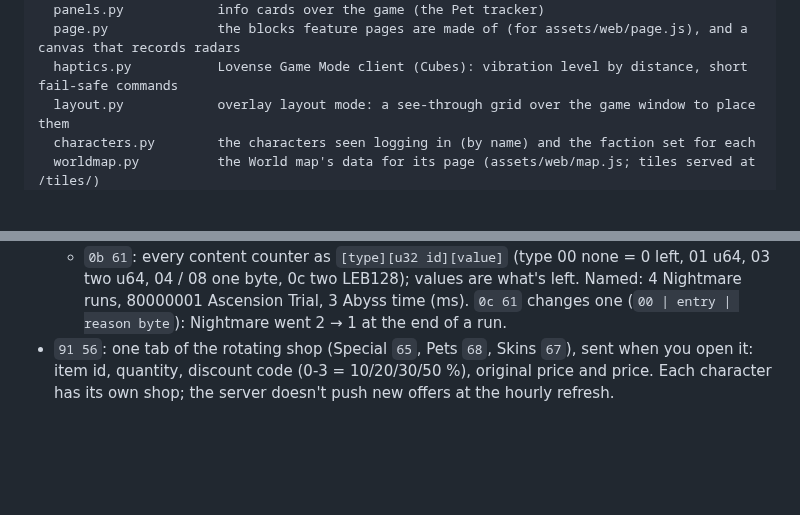
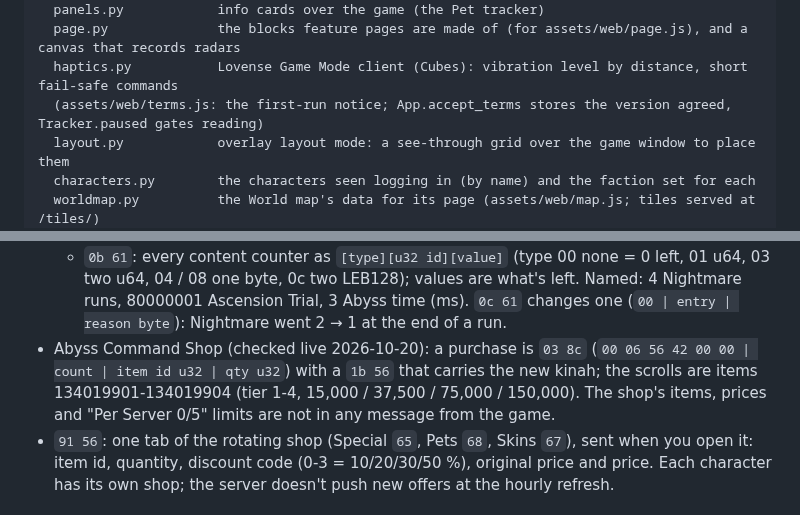
Before and after one commit to Noragiri/daeva_radar, a Markdown page: docs/TECHNICAL.md, 2 parts joined by grey strips. Drawn GitHub-style; blank space fills up the shorter version.

```diff
--- a/docs/TECHNICAL.md
+++ b/docs/TECHNICAL.md
@@ -23,6 +23,7 @@ daevaradar/          the program
   panels.py            info cards over the game (the Pet tracker)
   page.py              the blocks feature pages are made of (for assets/web/page.js), and a canvas that records radars
   haptics.py           Lovense Game Mode client (Cubes): vibration level by distance, short fail-safe commands
+  (assets/web/terms.js: the first-run notice; App.accept_terms stores the version agreed, Tracker.paused gates reading)
   layout.py            overlay layout mode: a see-through grid over the game window to place them
   characters.py        the characters seen logging in (by name) and the faction set for each
   worldmap.py          the World map's data for its page (assets/web/map.js; tiles served at /tiles/)
@@ -100,6 +101,9 @@ stays on this PC.
   - `0b 61`: every content counter as `[type][u32 id][value]` (type 00 none = 0 left, 01 u64, 03 two u64, 04 / 08 one
     byte, 0c two LEB128); values are what's left. Named: 4 Nightmare runs, 80000001 Ascension Trial, 3 Abyss time
     (ms). `0c 61` changes one (`00 | entry | reason byte`): Nightmare went 2 → 1 at the end of a run.
+- Abyss Command Shop (checked live 2026-10-20): a purchase is `03 8c` (`00 06 56 42 00 00 | count | item id u32 | qty u32`)
+  with a `1b 56` that carries the new kinah; the scrolls are items 134019901-134019904 (tier 1-4, 15,000 / 37,500 / 75,000 /
+  150,000). The shop's items, prices and "Per Server 0/5" limits are not in any message from the game.
 - `91 56`: one tab of the rotating shop (Special `65`, Pets `68`, Skins `67`), sent when you open it: item id,
   quantity, discount code (0-3 = 10/20/30/50 %), original price and price. Each character has its own shop; the
   server doesn't push new offers at the hourly refresh.
```
Also changed, not shown: README.md (+5 -3 lines), docs/GUIDE.md (+6 -0 lines), assets/web/icons/134019901.png (added), assets/web/icons/134019902.png (added), assets/web/icons/134019903.png (added), assets/web/icons/134019904.png (added), assets/web/icons/duty_command.png (added), 9 other files.
